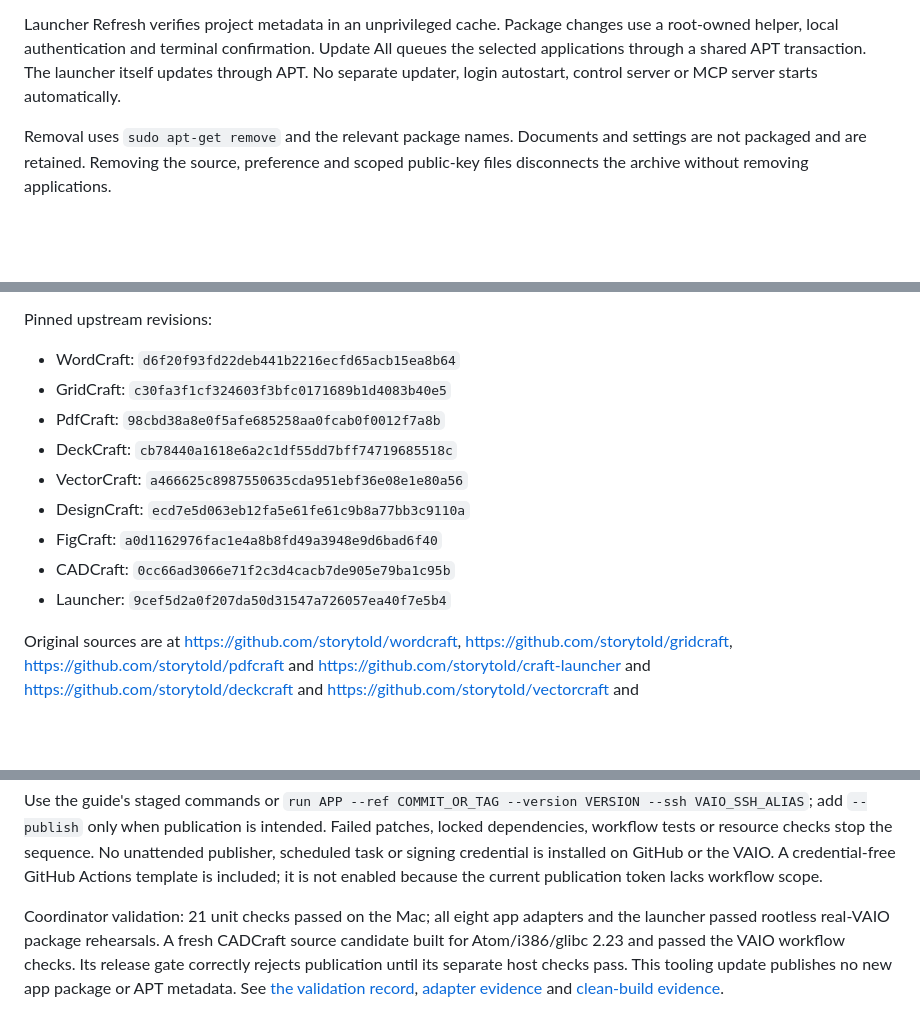
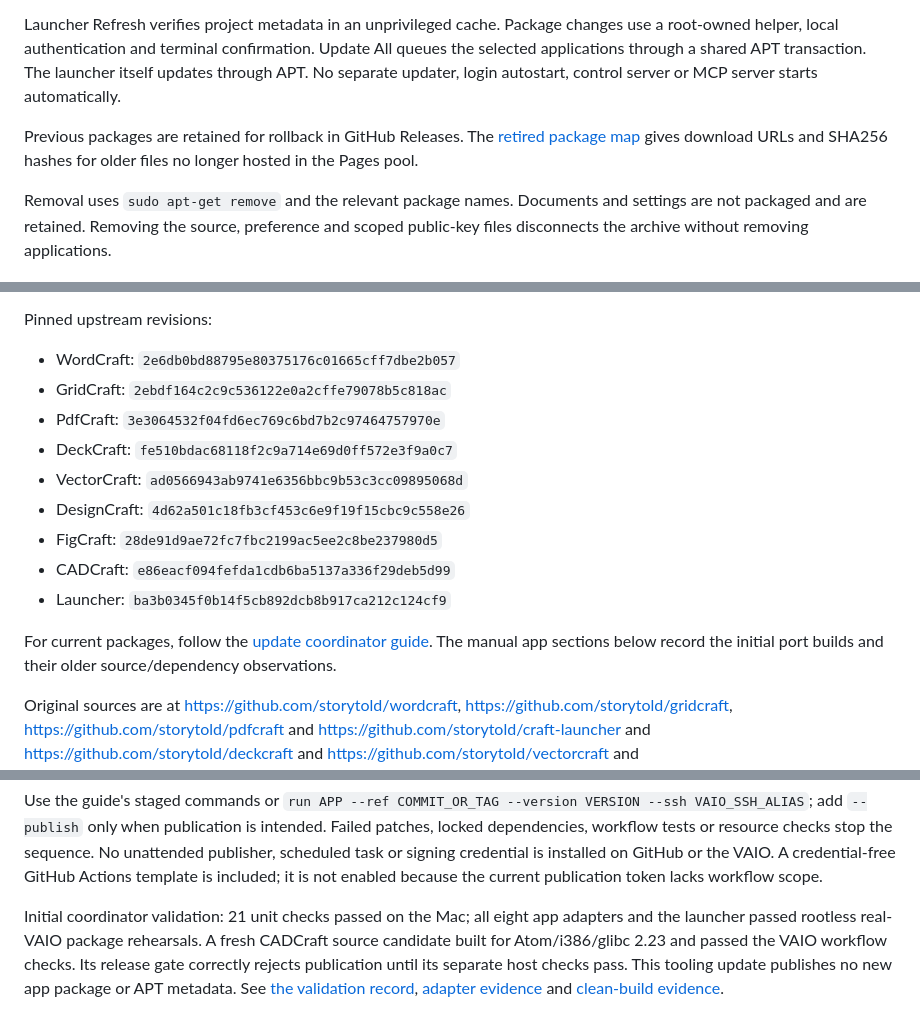
Before and after one commit to kennvanhauen/vaio-artcraft-apt, a Markdown page: README.md, 3 parts joined by grey strips. Rendered like a GitHub page; blank space fills up the shorter version.

Commit message:
Refresh released suite source pins and rollback guidance

```diff
--- a/README.md
+++ b/README.md
@@ -59,6 +59,10 @@ Update All queues the selected applications through a shared APT transaction.
 The launcher itself updates through APT. No separate updater, login autostart,
 control server or MCP server starts automatically.
 
+Previous packages are retained for rollback in GitHub Releases. The
+[retired package map](retired-packages.json) gives download URLs and SHA256 hashes
+for older files no longer hosted in the Pages pool.
+
 Removal uses `sudo apt-get remove` and the relevant package names. Documents and
 settings are not packaged and are retained. Removing the source, preference and
 scoped public-key files disconnects the archive without removing applications.
@@ -78,15 +82,19 @@ These are short samples on synthetic files, not performance guarantees.
 
 Pinned upstream revisions:
 
-- WordCraft: `d6f20f93fd22deb441b2216ecfd65acb15ea8b64`
-- GridCraft: `c30fa3f1cf324603f3bfc0171689b1d4083b40e5`
-- PdfCraft: `98cbd38a8e0f5afe685258aa0fcab0f0012f7a8b`
-- DeckCraft: `cb78440a1618e6a2c1df55dd7bff74719685518c`
-- VectorCraft: `a466625c8987550635cda951ebf36e08e1e80a56`
-- DesignCraft: `ecd7e5d063eb12fa5e61fe61c9b8a77bb3c9110a`
-- FigCraft: `a0d1162976fac1e4a8b8fd49a3948e9d6bad6f40`
-- CADCraft: `0cc66ad3066e71f2c3d4cacb7de905e79ba1c95b`
-- Launcher: `9cef5d2a0f207da50d31547a726057ea40f7e5b4`
+- WordCraft: `2e6db0bd88795e80375176c01665cff7dbe2b057`
+- GridCraft: `2ebdf164c2c9c536122e0a2cffe79078b5c818ac`
+- PdfCraft: `3e3064532f04fd6ec769c6bd7b2c97464757970e`
+- DeckCraft: `fe510bdac68118f2c9a714e69d0ff572e3f9a0c7`
+- VectorCraft: `ad0566943ab9741e6356bbc9b53c3cc09895068d`
+- DesignCraft: `4d62a501c18fb3cf453c6e9f19f15cbc9c558e26`
+- FigCraft: `28de91d9ae72fc7fbc2199ac5ee2c8be237980d5`
+- CADCraft: `e86eacf094fefda1cdb6ba5137a336f29deb5d99`
+- Launcher: `ba3b0345f0b14f5cb892dcb8b917ca212c124cf9`
+
+For current packages, follow the [update coordinator guide](maintenance/README.md).
+The manual app sections below record the initial port builds and their older
+source/dependency observations.
 
 Original sources are at https://github.com/storytold/wordcraft,
 https://github.com/storytold/gridcraft, https://github.com/storytold/pdfcraft and
@@ -357,7 +365,7 @@ GitHub or the VAIO. A credential-free GitHub Actions template is included; it is
 the current publication token lacks workflow scope.
 
 
-Coordinator validation: 21 unit checks passed on the Mac; all eight app adapters
+Initial coordinator validation: 21 unit checks passed on the Mac; all eight app adapters
 and the launcher passed rootless real-VAIO package rehearsals. A fresh CADCraft
 source candidate built for Atom/i386/glibc 2.23 and passed the VAIO workflow checks.
 Its release gate correctly rejects publication until its separate host checks
```
